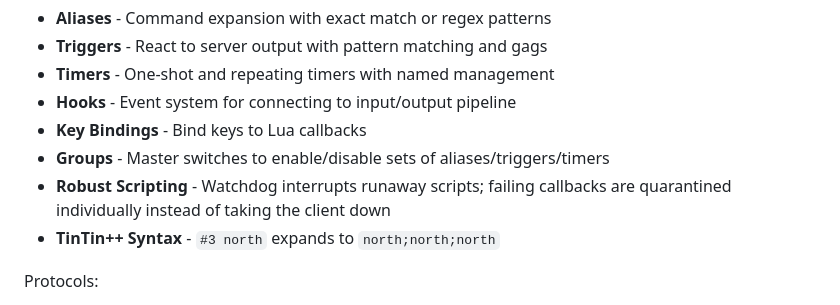
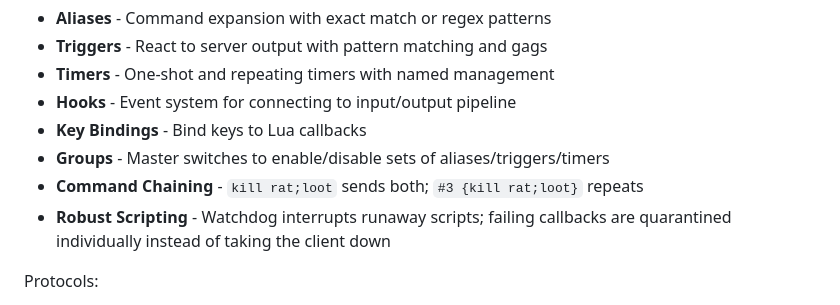
Before and after one commit to mmcdole/rune, a Markdown page: README.md, the part around the change. Drawn GitHub-style.

Commit message:
docs: describe command chaining accurately in README

```diff
--- a/README.md
+++ b/README.md
@@ -14,8 +14,8 @@ Scripting:
 - **Hooks** - Event system for connecting to input/output pipeline
 - **Key Bindings** - Bind keys to Lua callbacks
 - **Groups** - Master switches to enable/disable sets of aliases/triggers/timers
+- **Command Chaining** - `kill rat;loot` sends both; `#3 {kill rat;loot}` repeats
 - **Robust Scripting** - Watchdog interrupts runaway scripts; failing callbacks are quarantined individually instead of taking the client down
-- **TinTin++ Syntax** - `#3 north` expands to `north;north;north`
 
 Protocols:
 
```
